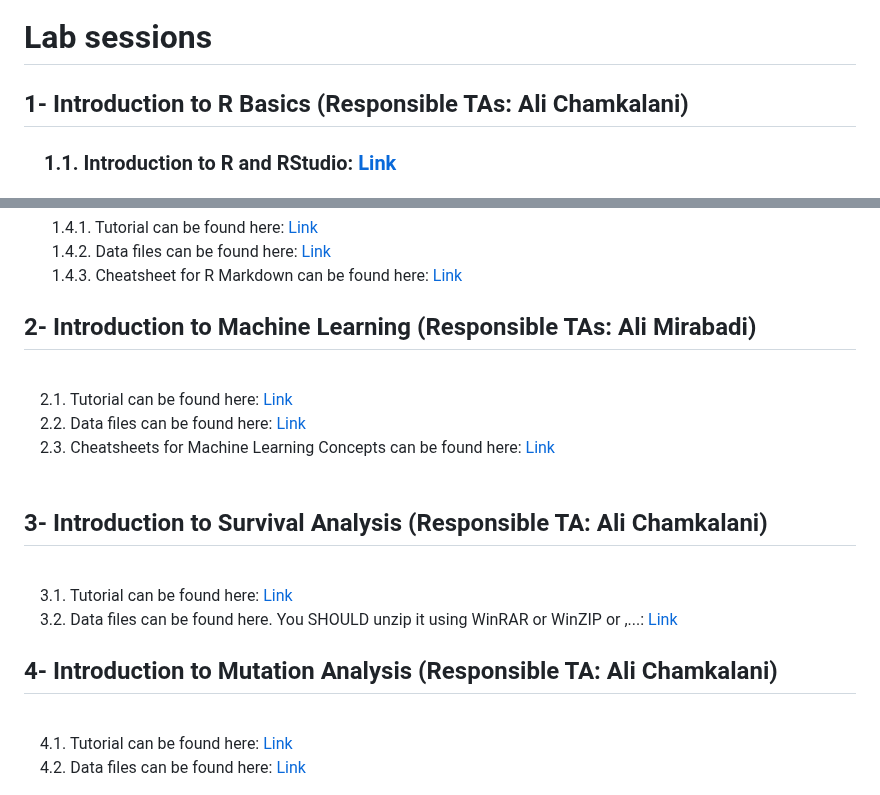
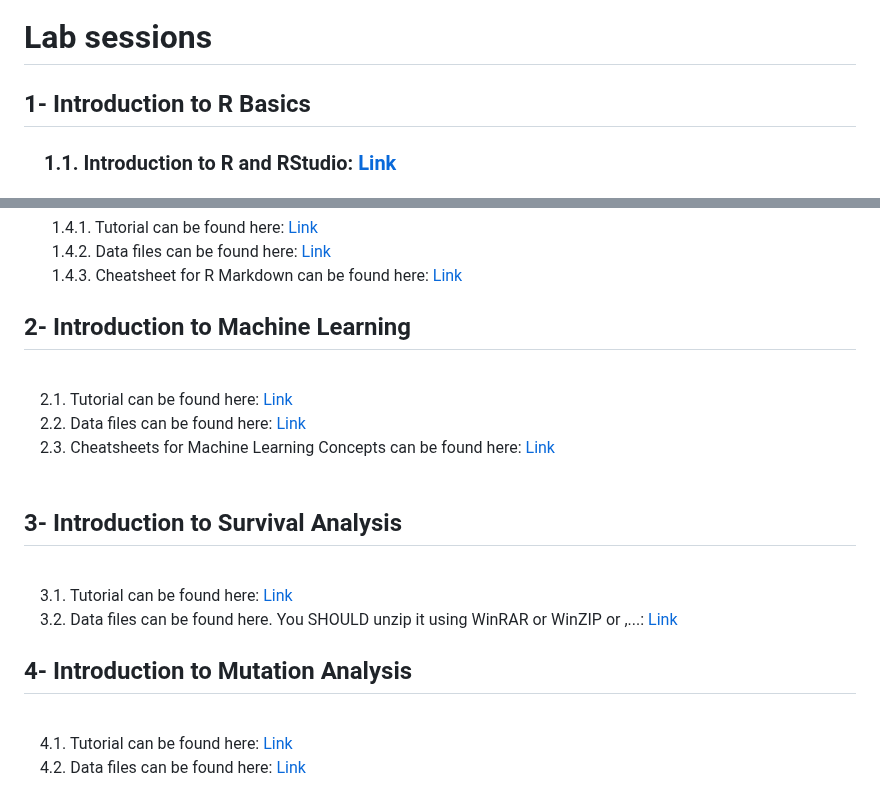
Before and after one commit to AIMLab-UBC/BMEG310, a Markdown page: README.md, 2 parts joined by grey strips. GitHub-like rendering.

```diff
--- a/README.md
+++ b/README.md
@@ -4,7 +4,7 @@ This repository contains course material (lecture/labs, assignments, and project
 
 # Lab sessions
 
-## 1- Introduction to R Basics (Responsible TAs: Ali Chamkalani)
+## 1- Introduction to R Basics
 
 ### &nbsp;&nbsp;&nbsp; 1.1. Introduction to R and RStudio: [Link](https://htmlpreview.github.io/?https://github.com/AIMLab-UBC/BMEG310_2022/blob/main/R_programming/R%20basics/1_introR-R-and-RStudio.html)
 
@@ -36,7 +36,7 @@ This repository contains course material (lecture/labs, assignments, and project
 1.4.3. Cheatsheet for R Markdown can be found here: [Link](https://github.com/AIMLab-UBC/BMEG310_2022/blob/main/R_programming/R%20Markdown/tutorial/rmarkdown-summary.pdf)
 
 
-## 2- Introduction to Machine Learning (Responsible TAs: Ali Mirabadi)
+## 2- Introduction to Machine Learning
 
 <br /> &nbsp;&nbsp;&nbsp;
 2.1. Tutorial can be found here: [Link](https://htmlpreview.github.io/?https://github.com/AIMLab-UBC/BMEG310-2023/blob/main/Machine%20Learning/tutorial/Regression-Clustering-Classification.html)
@@ -46,7 +46,7 @@ This repository contains course material (lecture/labs, assignments, and project
 2.3. Cheatsheets for Machine Learning Concepts can be found here: [Link](https://ml-cheatsheet.readthedocs.io/en/latest/)
 <br /> &nbsp;&nbsp;&nbsp;
 
-## 3- Introduction to Survival Analysis (Responsible TA: Ali Chamkalani)
+## 3- Introduction to Survival Analysis
 
 <br /> &nbsp;&nbsp;&nbsp;
 3.1. Tutorial can be found here: [Link](https://htmlpreview.github.io/?https://raw.githubusercontent.com/AIMLab-UBC/BMEG310-2023/main/Survival%20Analysis/Survival_Analysis_V2.html)
@@ -55,7 +55,7 @@ This repository contains course material (lecture/labs, assignments, and project
 
 
 
-## 4- Introduction to Mutation Analysis (Responsible TA: Ali Chamkalani)
+## 4- Introduction to Mutation Analysis
 
 <br /> &nbsp;&nbsp;&nbsp;
 4.1. Tutorial can be found here: [Link](https://htmlpreview.github.io/?https://github.com/AIMLab-UBC/BMEG310-2023/blob/main/Mutation%20Analysis/Mutation-Analysis.html)
```
